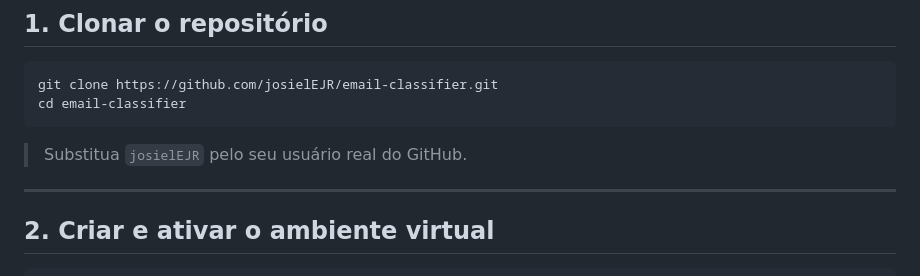
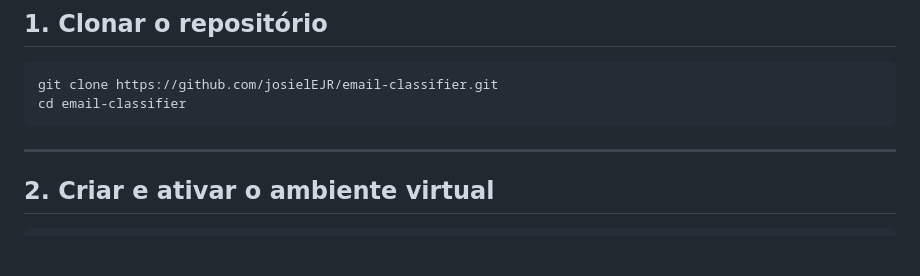
Before and after one commit to josielEJR/email-classifier, a Markdown page: README.md, the part around the change. Drawn GitHub-style; blank space fills up the shorter version.

Commit message:
Update README to remove username substitution instruction
Remove instruction to replace GitHub username

````diff
--- a/README.md
+++ b/README.md
@@ -79,9 +79,6 @@ pip --version
 git clone https://github.com/josielEJR/email-classifier.git
 cd email-classifier
 ```
-
-> Substitua `josielEJR` pelo seu usuário real do GitHub.
-
 ---
 
 ## 2. Criar e ativar o ambiente virtual
````
